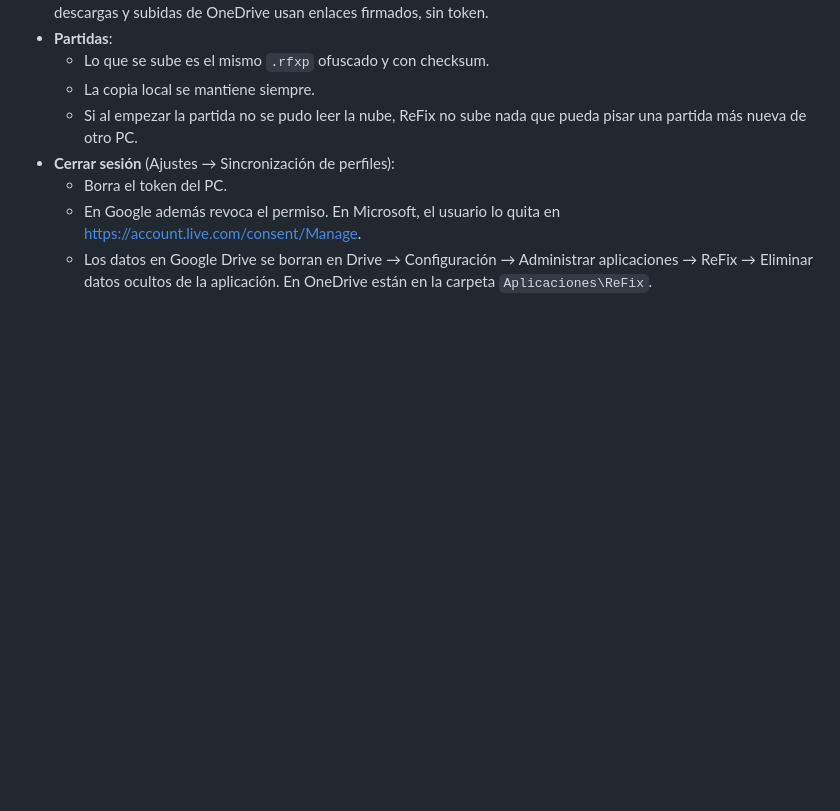
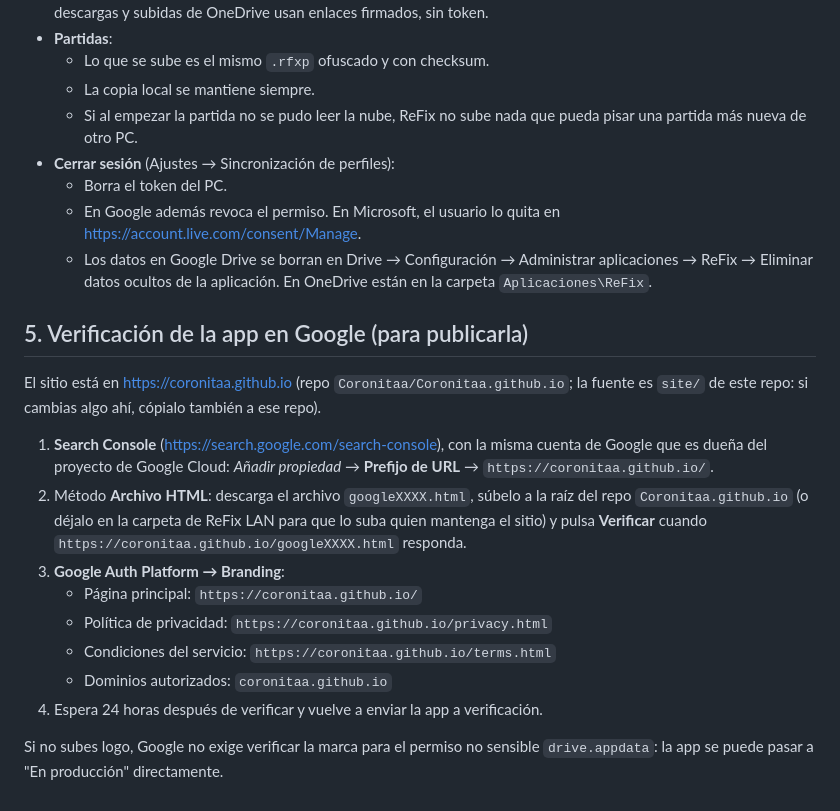
Before and after one commit to Coronitaa/ReFix, a Markdown page: docs/cloud-sync-setup.md, the part around the change. Drawn GitHub-style; blank space fills up the shorter version.

Commit message:
docs: Google app verification with the coronitaa.github.io site
Co-Authored-By: Claude Opus 5.5 <noreply@anthropic.com>

```diff
--- a/docs/cloud-sync-setup.md
+++ b/docs/cloud-sync-setup.md
@@ -83,3 +83,23 @@ seguridad la dan PKCE, el permiso mínimo y que cada usuario acepte en su navega
     <https://account.live.com/consent/Manage>.
   - Los datos en Google Drive se borran en Drive → Configuración → Administrar aplicaciones → ReFix → Eliminar
     datos ocultos de la aplicación. En OneDrive están en la carpeta `Aplicaciones\ReFix`.
+
+## 5. Verificación de la app en Google (para publicarla)
+
+El sitio está en <https://coronitaa.github.io> (repo `Coronitaa/Coronitaa.github.io`; la fuente es `site/` de este
+repo: si cambias algo ahí, cópialo también a ese repo).
+
+1. **Search Console** (<https://search.google.com/search-console>), con la misma cuenta de Google que es dueña del
+   proyecto de Google Cloud: *Añadir propiedad* → **Prefijo de URL** → `https://coronitaa.github.io/`.
+2. Método **Archivo HTML**: descarga el archivo `googleXXXX.html`, súbelo a la raíz del repo
+   `Coronitaa.github.io` (o déjalo en la carpeta de ReFix LAN para que lo suba quien mantenga el sitio) y pulsa
+   **Verificar** cuando `https://coronitaa.github.io/googleXXXX.html` responda.
+3. **Google Auth Platform → Branding**:
+   - Página principal: `https://coronitaa.github.io/`
+   - Política de privacidad: `https://coronitaa.github.io/privacy.html`
+   - Condiciones del servicio: `https://coronitaa.github.io/terms.html`
+   - Dominios autorizados: `coronitaa.github.io`
+4. Espera 24 horas después de verificar y vuelve a enviar la app a verificación.
+
+Si no subes logo, Google no exige verificar la marca para el permiso no sensible `drive.appdata`: la app se puede
+pasar a "En producción" directamente.
```
